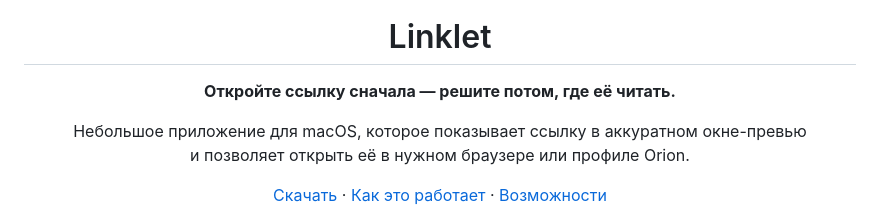
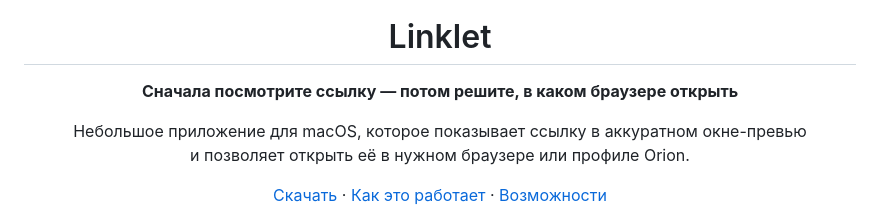
Before and after one commit to alybo/Linklet, a Markdown page: README.md, the part around the change. Rendered like a GitHub page.

```diff
--- a/README.md
+++ b/README.md
@@ -3,7 +3,7 @@
 
   <h1>Linklet</h1>
 
-  <p><strong>Откройте ссылку сначала — решите потом, где её читать.</strong></p>
+  <p><strong>Сначала посмотрите ссылку — потом решите, в каком браузере открыть</strong></p>
 
   <p>Небольшое приложение для macOS, которое показывает ссылку в аккуратном окне-превью<br>
   и позволяет открыть её в нужном браузере или профиле Orion.</p>
```
